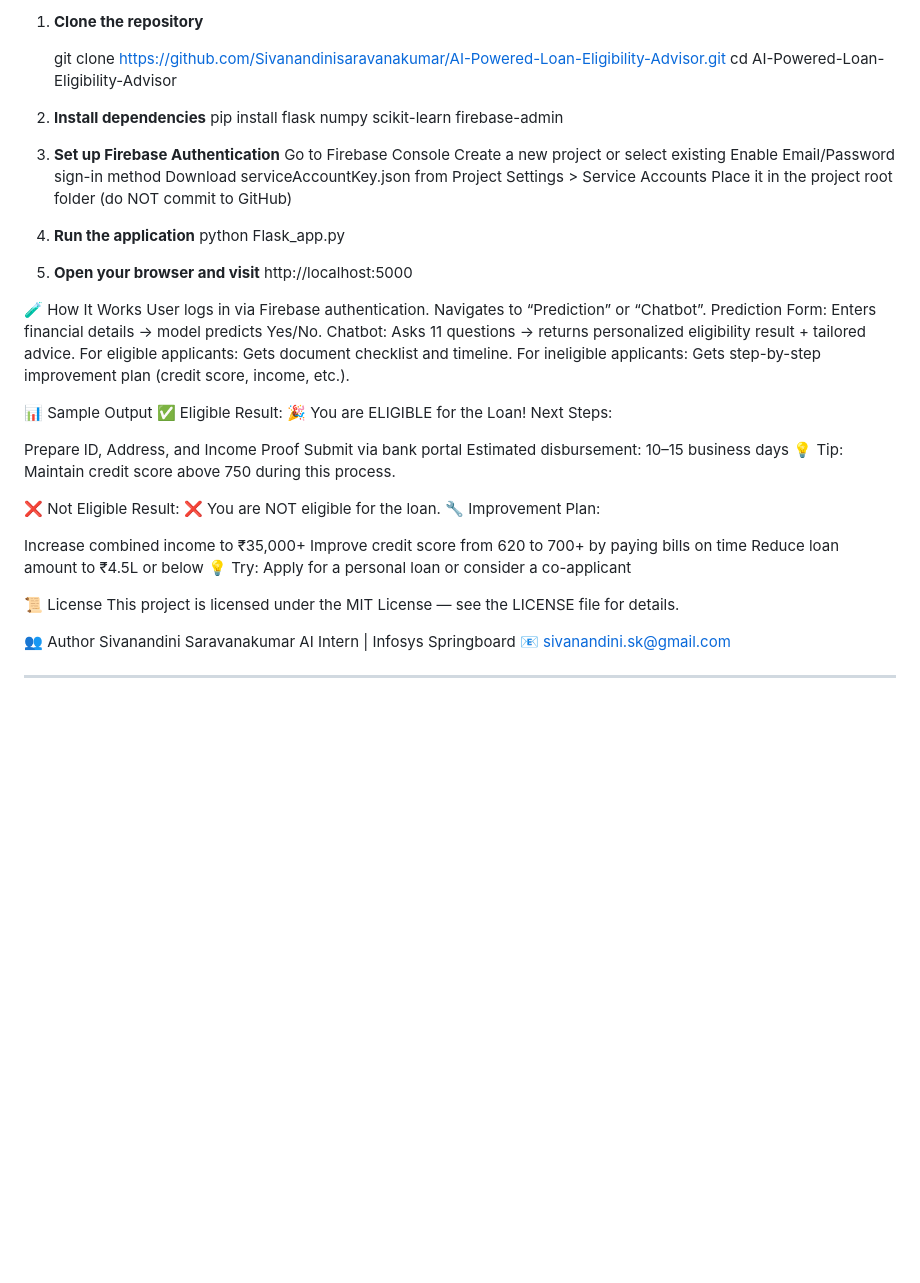
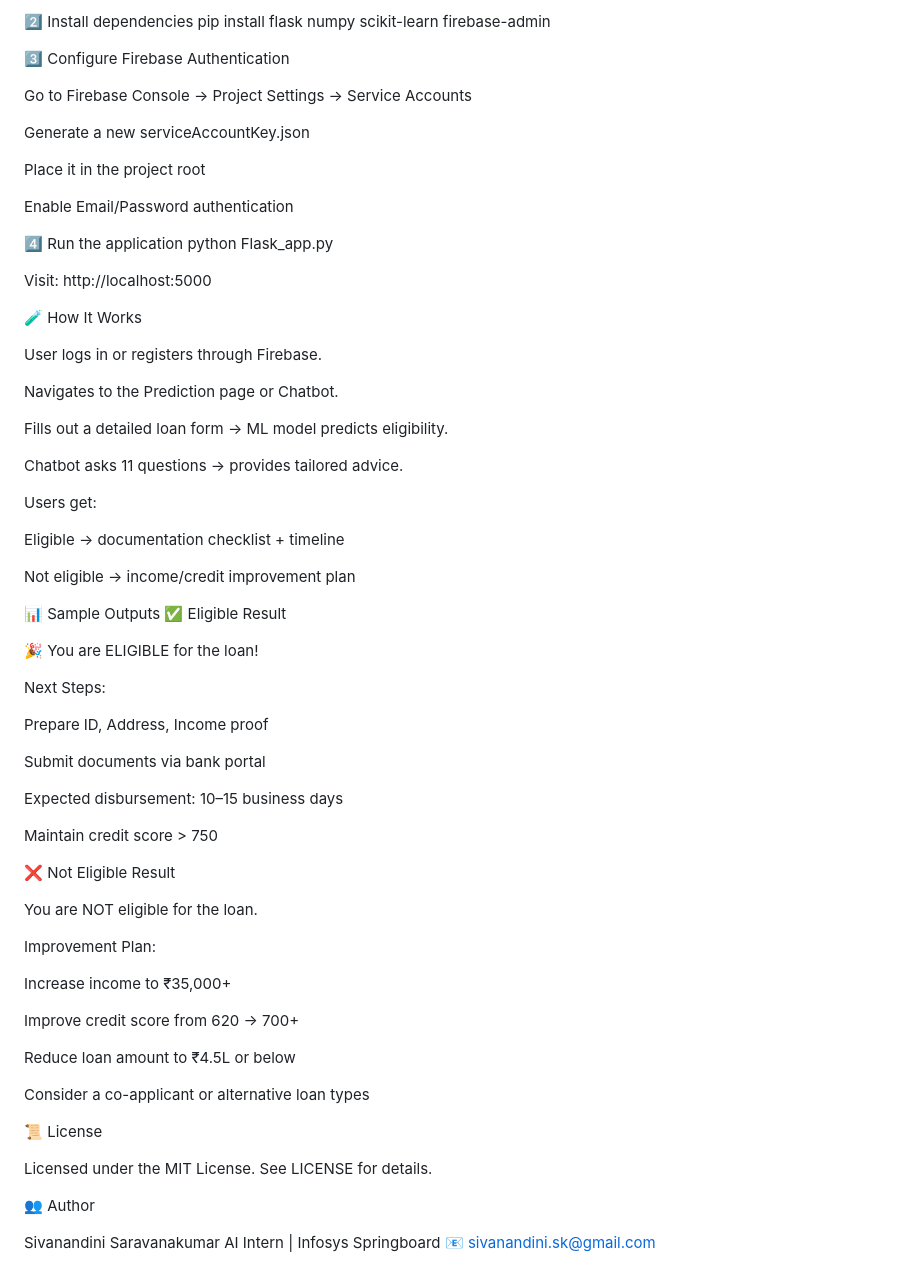
Before and after one commit to Sivanandinisaravanakumar/AI-Powered-Loan-Eligibility-Advisor, a Markdown page: README.md, the part around one of its changes. Drawn GitHub-style; blank space fills up the shorter version.

```diff
--- a/README.md
+++ b/README.md
@@ -90,76 +107,74 @@ AI-Powered-Loan-Eligibility-Advisor/
 
-1. **Clone the repository**
-
-   git clone https://github.com/Sivanandinisaravanakumar/AI-Powered-Loan-Eligibility-Advisor.git
-   cd AI-Powered-Loan-Eligibility-Advisor
-
-
-
-2. **Install dependencies**
+2️⃣ Install dependencies
 pip install flask numpy scikit-learn firebase-admin
 
+3️⃣ Configure Firebase Authentication
 
+Go to Firebase Console → Project Settings → Service Accounts
 
-3. **Set up Firebase Authentication**
-Go to Firebase Console
-Create a new project or select existing
-Enable Email/Password sign-in method
-Download serviceAccountKey.json from Project Settings > Service Accounts
-Place it in the project root folder (do NOT commit to GitHub)
+Generate a new serviceAccountKey.json
 
+Place it in the project root
 
+Enable Email/Password authentication
 
-4. **Run the application**
+4️⃣ Run the application
 python Flask_app.py
 
 
-
-5. **Open your browser and visit**
-http://localhost:5000
-
-
+Visit: http://localhost:5000
 
 🧪 How It Works
-User logs in via Firebase authentication.
-Navigates to “Prediction” or “Chatbot”.
-Prediction Form: Enters financial details → model predicts Yes/No.
-Chatbot: Asks 11 questions → returns personalized eligibility result + tailored advice.
-For eligible applicants: Gets document checklist and timeline.
-For ineligible applicants: Gets step-by-step improvement plan (credit score, income, etc.).
 
+User logs in or registers through Firebase.
 
+Navigates to the Prediction page or Chatbot.
 
-📊 Sample Output
-✅ Eligible Result:
-🎉 You are ELIGIBLE for the Loan!
+Fills out a detailed loan form → ML model predicts eligibility.
+
+Chatbot asks 11 questions → provides tailored advice.
+
+Users get:
+
+Eligible → documentation checklist + timeline
+
+Not eligible → income/credit improvement plan
+
+📊 Sample Outputs
+✅ Eligible Result
+
+🎉 You are ELIGIBLE for the loan!
+
 Next Steps:
 
-Prepare ID, Address, and Income Proof
-Submit via bank portal
-Estimated disbursement: 10–15 business days
-💡 Tip: Maintain credit score above 750 during this process.
+Prepare ID, Address, Income proof
 
+Submit documents via bank portal
 
-❌ Not Eligible Result:
-❌ You are NOT eligible for the loan.
-🔧 Improvement Plan:
+Expected disbursement: 10–15 business days
 
-Increase combined income to ₹35,000+
-Improve credit score from 620 to 700+ by paying bills on time
+Maintain credit score > 750
+
+❌ Not Eligible Result
+
+You are NOT eligible for the loan.
+
+Improvement Plan:
+
+Increase income to ₹35,000+
+
+Improve credit score from 620 → 700+
+
 Reduce loan amount to ₹4.5L or below
-💡 Try: Apply for a personal loan or consider a co-applicant
 
-
+Consider a co-applicant or alternative loan types
 
 📜 License
-This project is licensed under the MIT License — see the LICENSE file for details.
 
-
+Licensed under the MIT License. See LICENSE for details.
 
 👥 Author
+
 Sivanandini Saravanakumar
 AI Intern | Infosys Springboard
 📧 sivanandini.sk@gmail.com
-
-
----
```
Also changed, not shown: other parts of README.md (+83 -66 lines).
